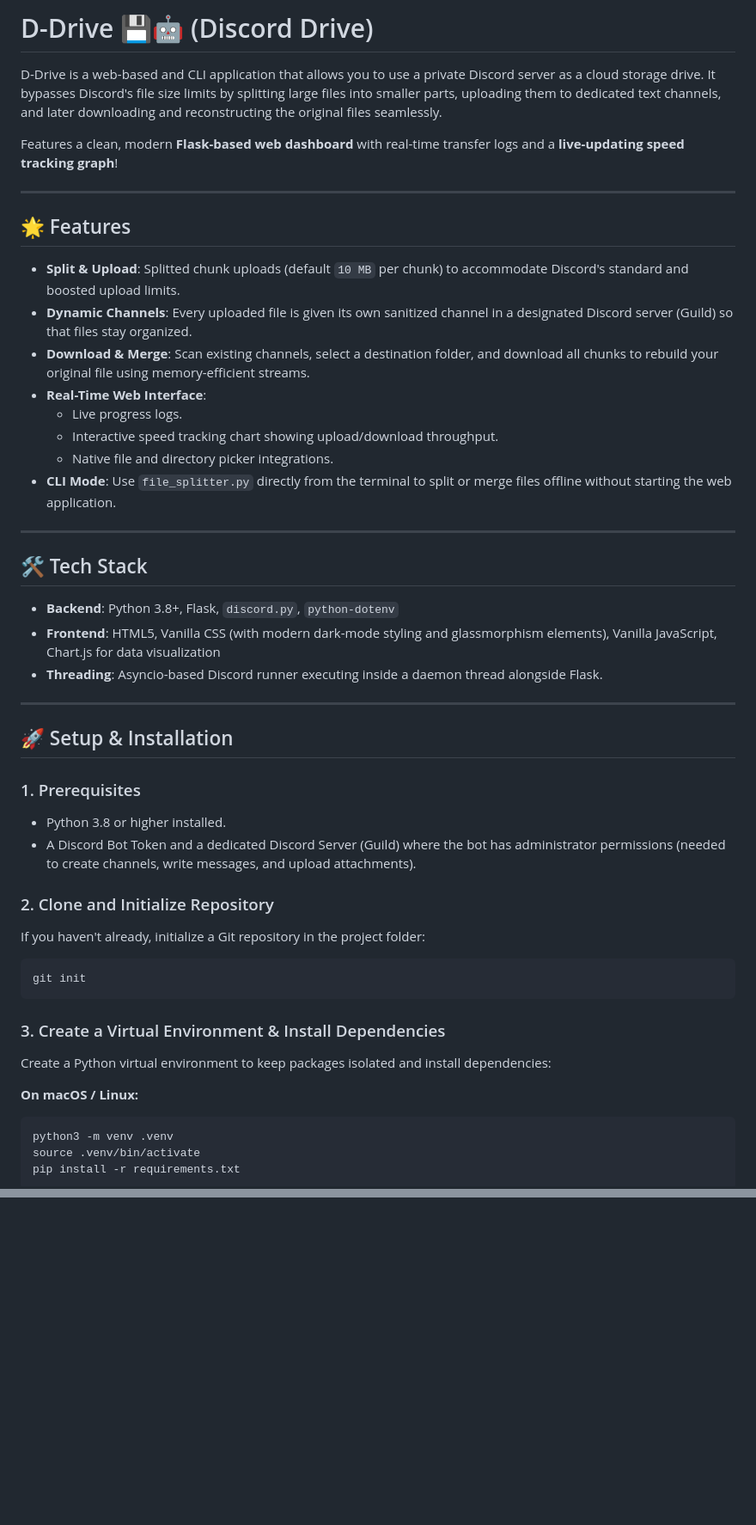
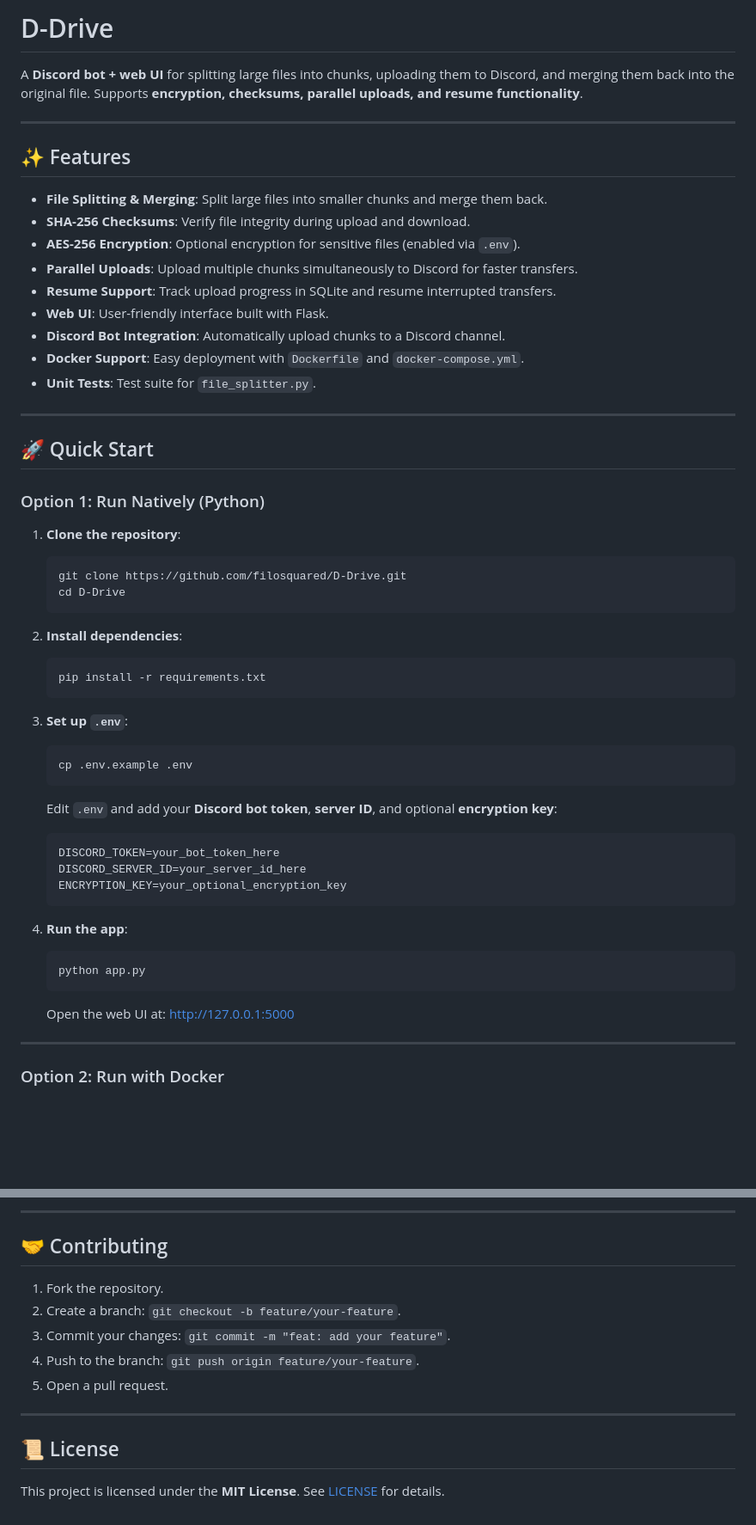
Before and after one commit to filosquared/D-Drive, a Markdown page: README.md, 2 parts joined by grey strips. Shown at 86% size. Drawn GitHub-style; blank space fills up the shorter version.

Commit message:
docs: Update README.md with new features, usage, and setup instructions

````diff
--- a/README.md
+++ b/README.md
@@ -1,51 +1,56 @@
-# D-Drive 💾🤖 (Discord Drive)
+# D-Drive
 
-D-Drive is a web-based and CLI application that allows you to use a private Discord server as a cloud storage drive. It bypasses Discord's file size limits by splitting large files into smaller parts, uploading them to dedicated text channels, and later downloading and reconstructing the original files seamlessly.
-
-Features a clean, modern **Flask-based web dashboard** with real-time transfer logs and a **live-updating speed tracking graph**!
+A **Discord bot + web UI** for splitting large files into chunks, uploading them to Discord, and merging them back into the original file. Supports **encryption, checksums, parallel uploads, and resume functionality**.
 
 ---
 
-## 🌟 Features
+## ✨ Features
 
-- **Split & Upload**: Splitted chunk uploads (default `10 MB` per chunk) to accommodate Discord's standard and boosted upload limits.
-- **Dynamic Channels**: Every uploaded file is given its own sanitized channel in a designated Discord server (Guild) so that files stay organized.
-- **Download & Merge**: Scan existing channels, select a destination folder, and download all chunks to rebuild your original file using memory-efficient streams.
-- **Real-Time Web Interface**:
-  - Live progress logs.
-  - Interactive speed tracking chart showing upload/download throughput.
-  - Native file and directory picker integrations.
-- **CLI Mode**: Use `file_splitter.py` directly from the terminal to split or merge files offline without starting the web application.
+- **File Splitting & Merging**: Split large files into smaller chunks and merge them back.
+- **SHA-256 Checksums**: Verify file integrity during upload and download.
+- **AES-256 Encryption**: Optional encryption for sensitive files (enabled via `.env`).
+- **Parallel Uploads**: Upload multiple chunks simultaneously to Discord for faster transfers.
+- **Resume Support**: Track upload progress in SQLite and resume interrupted transfers.
+- **Web UI**: User-friendly interface built with Flask.
+- **Discord Bot Integration**: Automatically upload chunks to a Discord channel.
+- **Docker Support**: Easy deployment with `Dockerfile` and `docker-compose.yml`.
+- **Unit Tests**: Test suite for `file_splitter.py`.
 
 ---
 
-## 🛠️ Tech Stack
+## 🚀 Quick Start
 
-- **Backend**: Python 3.8+, Flask, `discord.py`, `python-dotenv`
-- **Frontend**: HTML5, Vanilla CSS (with modern dark-mode styling and glassmorphism elements), Vanilla JavaScript, Chart.js for data visualization
-- **Threading**: Asyncio-based Discord runner executing inside a daemon thread alongside Flask.
+### Option 1: Run Natively (Python)
+
+1. **Clone the repository**:
+   ```bash
+   git clone https://github.com/filosquared/D-Drive.git
+   cd D-Drive
+   ```
+
+2. **Install dependencies**:
+   ```bash
+   pip install -r requirements.txt
+   ```
+
+3. **Set up `.env`**:
+   ```bash
+   cp .env.example .env
+   ```
+   Edit `.env` and add your **Discord bot token**, **server ID**, and optional **encryption key**:
+   ```ini
+   DISCORD_TOKEN=your_bot_token_here
+   DISCORD_SERVER_ID=your_server_id_here
+   ENCRYPTION_KEY=your_optional_encryption_key
+   ```
+
+4. **Run the app**:
+   ```bash
+   python app.py
+   ```
+   Open the web UI at: [http://127.0.0.1:5000](http://127.0.0.1:5000)
 
 ---
 
-## 🚀 Setup & Installation
+### Option 2: Run with Docker
 
-### 1. Prerequisites
-- Python 3.8 or higher installed.
-- A Discord Bot Token and a dedicated Discord Server (Guild) where the bot has administrator permissions (needed to create channels, write messages, and upload attachments).
-
-### 2. Clone and Initialize Repository
-If you haven't already, initialize a Git repository in the project folder:
-```bash
-git init
-```
-
-### 3. Create a Virtual Environment & Install Dependencies
-Create a Python virtual environment to keep packages isolated and install dependencies:
-
-**On macOS / Linux:**
-```bash
-python3 -m venv .venv
-source .venv/bin/activate
-pip install -r requirements.txt
-```
-
@@ -127,0 +132,15 @@ This project is open-source and available under the [MIT License](LICENSE).
+---
+
+## 🤝 Contributing
+
+1. Fork the repository.
+2. Create a branch: `git checkout -b feature/your-feature`.
+3. Commit your changes: `git commit -m "feat: add your feature"`.
+4. Push to the branch: `git push origin feature/your-feature`.
+5. Open a pull request.
+
+---
+
+## 📜 License
+
+This project is licensed under the **MIT License**. See [LICENSE](LICENSE) for details.
````
Also changed, not shown: other parts of README.md (+61 -62 lines).
